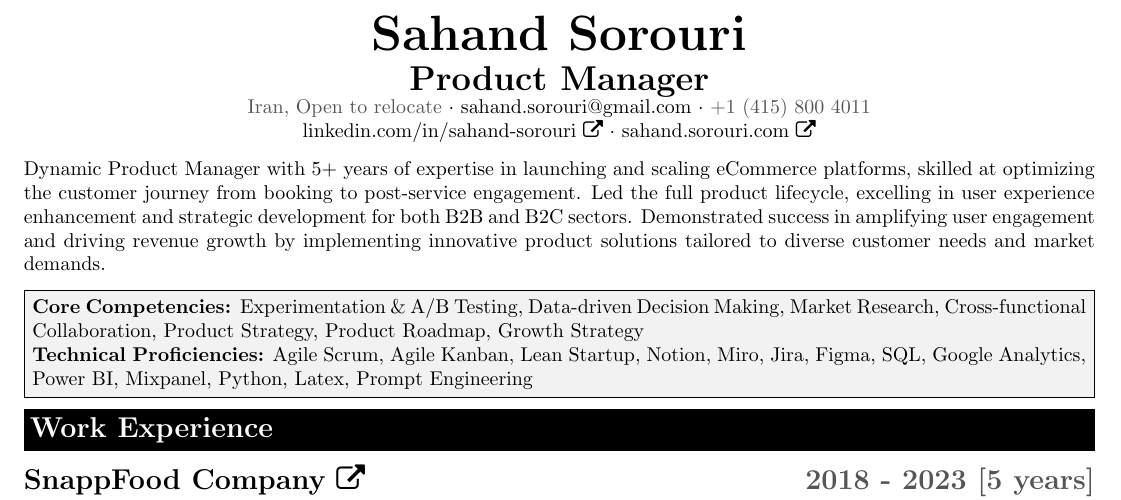
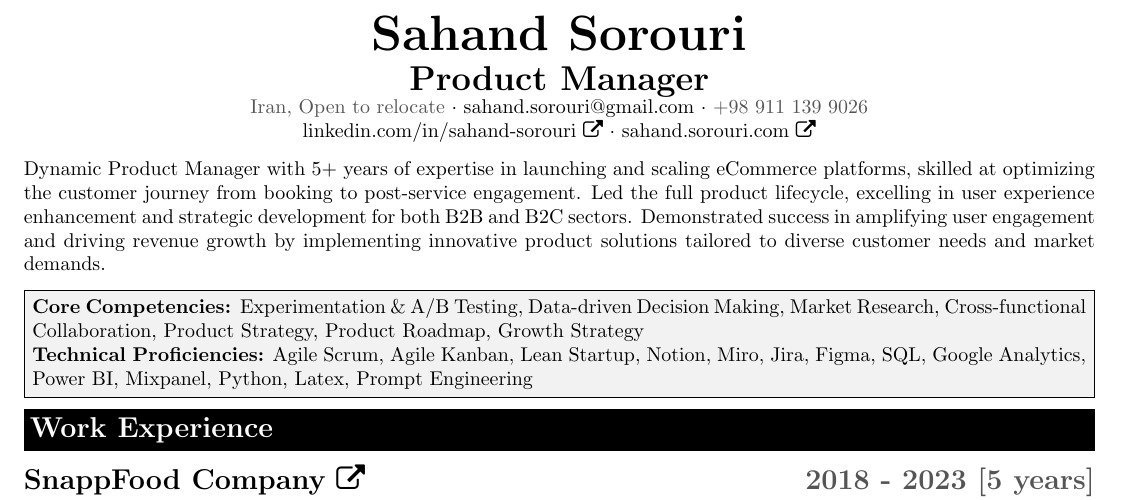
Before and after one commit to sahandsorouri/LatexResume, a LaTeX document (Sahand Sorouri - Product Manager.tex): part of the page, cut so that both start at the same text. Compiled offline with pdfLaTeX.

Commit message:
number change

```diff
--- a/Sahand Sorouri - Product Manager.tex
+++ b/Sahand Sorouri - Product Manager.tex
@@ -66,7 +66,7 @@
 {\textbf{\LARGE{Product Manager}}}\\
 %\href{https://example.com}{Visit our website \faExternalLink{}}
 \normalsize
-\graytext{Iran, Open to relocate} $\cdot$ \href{mailto:sahand.sorouri@gmail.com}{sahand.sorouri@gmail.com} $\cdot$ \graytext{+1 (415) 800 4011}
+\graytext{Iran, Open to relocate} $\cdot$ \href{mailto:sahand.sorouri@gmail.com}{sahand.sorouri@gmail.com} $\cdot$ \graytext{+98 911 139 9026}
 \\
 \href{https://linkedin.com/in/sahand-sorouri}{linkedin.com/in/sahand-sorouri \faExternalLink{}} $\cdot$ \href{https://sahand.sorouri.com}{sahand.sorouri.com \faExternalLink{}}
 \end{center}
```
Also changed, not shown: Sahand Sorouri - Product Manager.pdf, Sahand Sorouri - Product Manager.png, 1 other file.
